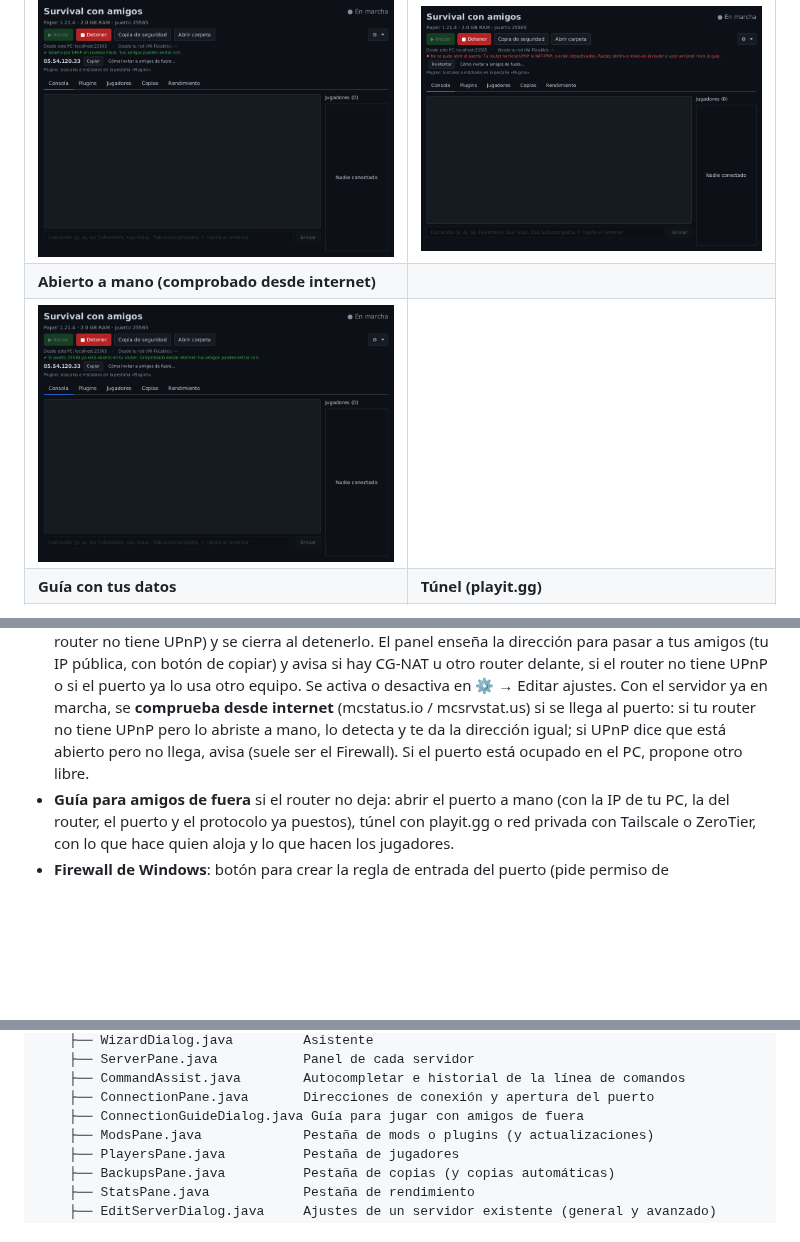
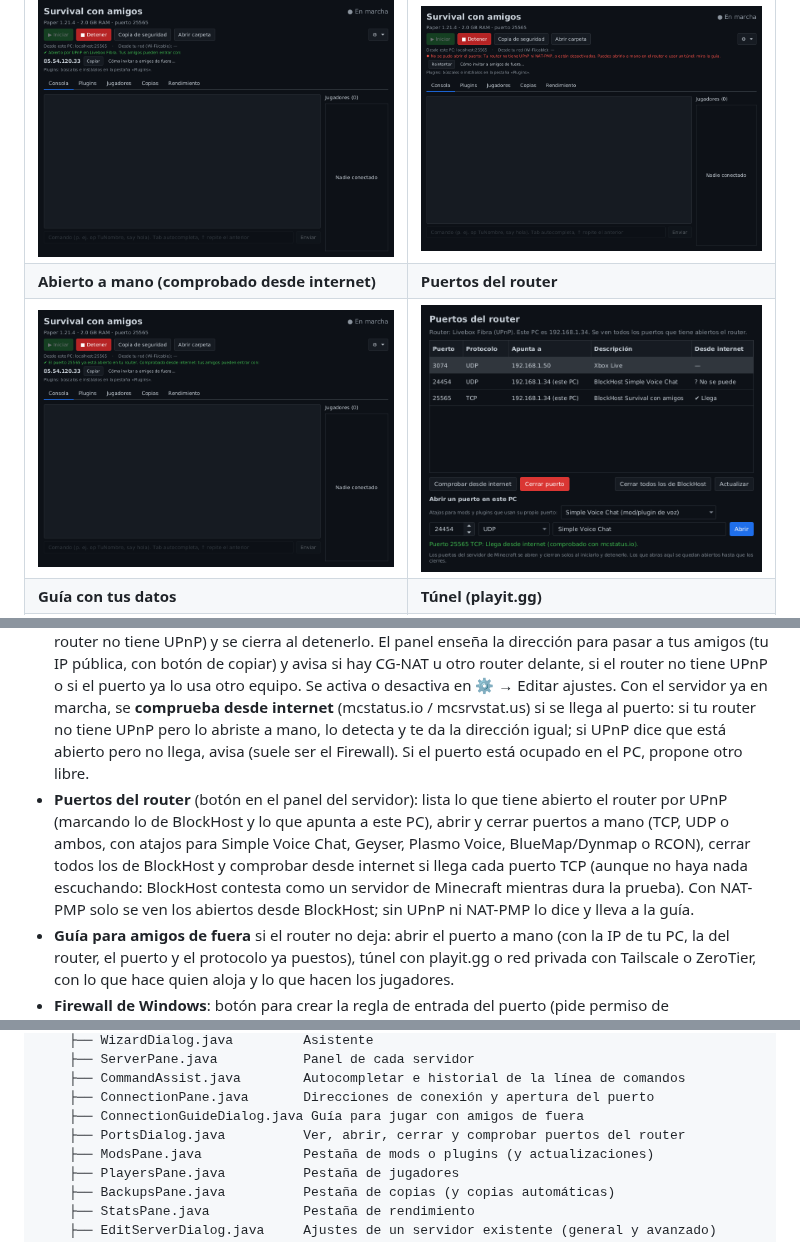
Before and after one commit to JuanAntonioMorenoMoguel/BlockHost, a Markdown page: README.md, 3 parts joined by grey strips. Drawn GitHub-style; pictures changed too: docs/screenshots/puertos.png (added); blank space fills up the shorter version.

```diff
--- a/README.md
+++ b/README.md
@@ -35,8 +35,8 @@ Consola en vivo, jugadores conectados, controles e información de conexión (im
 | Puerto abierto solo (UPnP) | El router no deja |
 |---|---|
 | ![Puerto abierto](docs/screenshots/conexion-abierta.png) | ![Sin UPnP](docs/screenshots/conexion-sin-upnp.png) |
-| **Abierto a mano (comprobado desde internet)** | |
-| ![Abierto a mano](docs/screenshots/conexion-abierto-a-mano.png) | |
+| **Abierto a mano (comprobado desde internet)** | **Puertos del router** |
+| ![Abierto a mano](docs/screenshots/conexion-abierto-a-mano.png) | ![Puertos](docs/screenshots/puertos.png) |
 | **Guía con tus datos** | **Túnel (playit.gg)** |
 | ![Guía](docs/screenshots/guia-conexion.png) | ![playit](docs/screenshots/guia-playit.png) |
 
@@ -61,6 +61,7 @@ Consola en vivo, jugadores conectados, controles e información de conexión (im
 - **Copias de seguridad**: manuales y **automáticas cada X horas** mientras el servidor está en marcha (guarda solo las últimas N), sin cortar el juego (`save-off` → `save-all flush` → copia → `save-on`). **Restaurar** una copia con el servidor detenido; antes se guarda el mundo actual por si acaso. Respeta `level-name`.
 - **Rendimiento**: CPU y RAM del servidor y del PC, con gráficas de los últimos 5 minutos y un resumen en la cabecera.
 - **Abrir el puerto del router solo**: al iniciar el servidor se abre su puerto por UPnP (o NAT-PMP si el router no tiene UPnP) y se cierra al detenerlo. El panel enseña la dirección para pasar a tus amigos (tu IP pública, con botón de copiar) y avisa si hay CG-NAT u otro router delante, si el router no tiene UPnP o si el puerto ya lo usa otro equipo. Se activa o desactiva en ⚙ → Editar ajustes. Con el servidor ya en marcha, se **comprueba desde internet** (mcstatus.io / mcsrvstat.us) si se llega al puerto: si tu router no tiene UPnP pero lo abriste a mano, lo detecta y te da la dirección igual; si UPnP dice que está abierto pero no llega, avisa (suele ser el Firewall). Si el puerto está ocupado en el PC, propone otro libre.
+- **Puertos del router** (botón en el panel del servidor): lista lo que tiene abierto el router por UPnP (marcando lo de BlockHost y lo que apunta a este PC), abrir y cerrar puertos a mano (TCP, UDP o ambos, con atajos para Simple Voice Chat, Geyser, Plasmo Voice, BlueMap/Dynmap o RCON), cerrar todos los de BlockHost y comprobar desde internet si llega cada puerto TCP (aunque no haya nada escuchando: BlockHost contesta como un servidor de Minecraft mientras dura la prueba). Con NAT-PMP solo se ven los abiertos desde BlockHost; sin UPnP ni NAT-PMP lo dice y lleva a la guía.
 - **Guía para amigos de fuera** si el router no deja: abrir el puerto a mano (con la IP de tu PC, la del router, el puerto y el protocolo ya puestos), túnel con playit.gg o red privada con Tailscale o ZeroTier, con lo que hace quien aloja y lo que hacen los jugadores.
 - **Firewall de Windows**: botón para crear la regla de entrada del puerto (pide permiso de administrador).
 - IPs de conexión (local y red) y comprobación de puerto ocupado antes de arrancar.
@@ -143,6 +144,7 @@ src/main/java/com/blockhost/
     ├── CommandAssist.java        Autocompletar e historial de la línea de comandos
     ├── ConnectionPane.java       Direcciones de conexión y apertura del puerto
     ├── ConnectionGuideDialog.java Guía para jugar con amigos de fuera
+    ├── PortsDialog.java          Ver, abrir, cerrar y comprobar puertos del router
     ├── ModsPane.java             Pestaña de mods o plugins (y actualizaciones)
     ├── PlayersPane.java          Pestaña de jugadores
     ├── BackupsPane.java          Pestaña de copias (y copias automáticas)
```
Also changed, not shown: docs/screenshots/puertos-sin-upnp.png (added), 7 other files.
